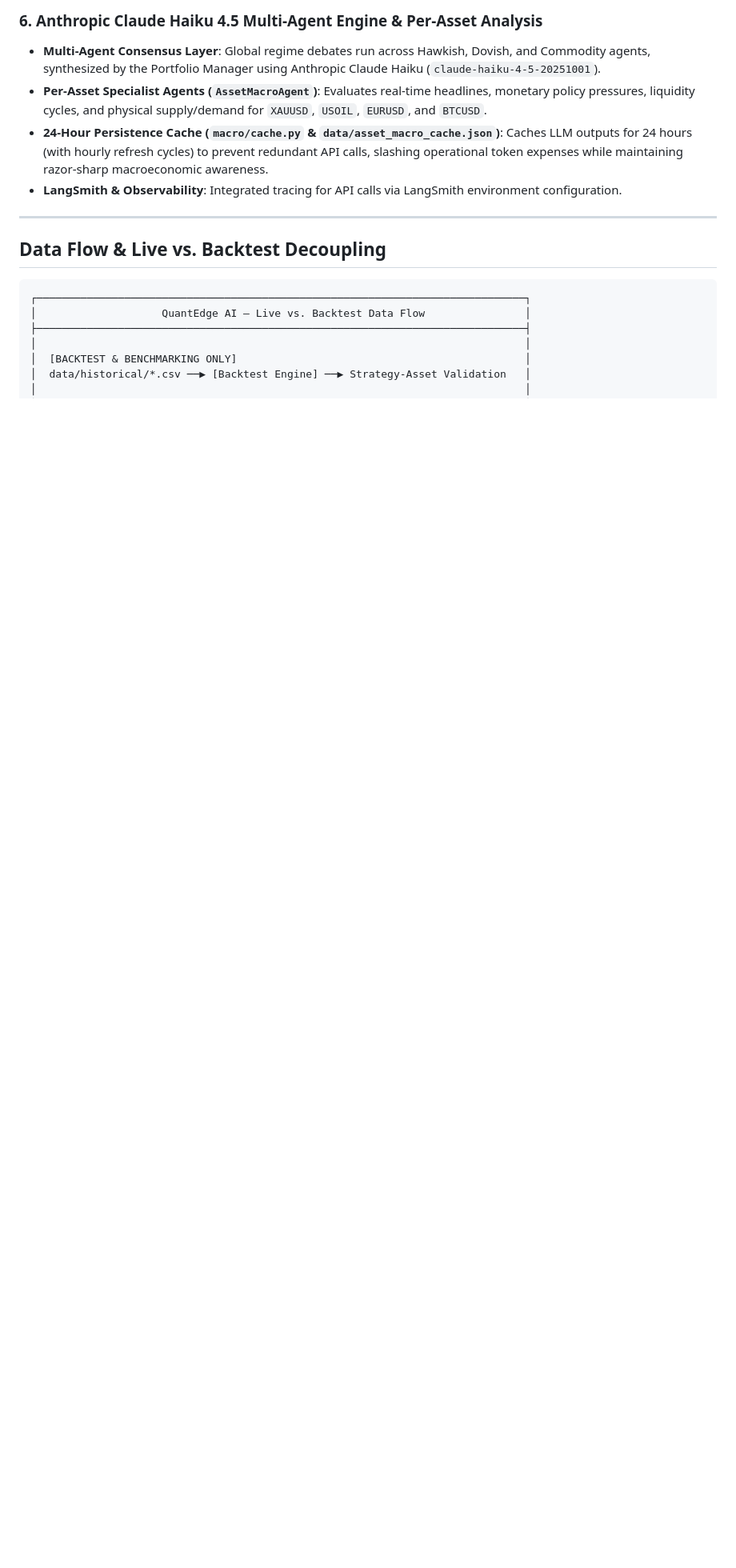
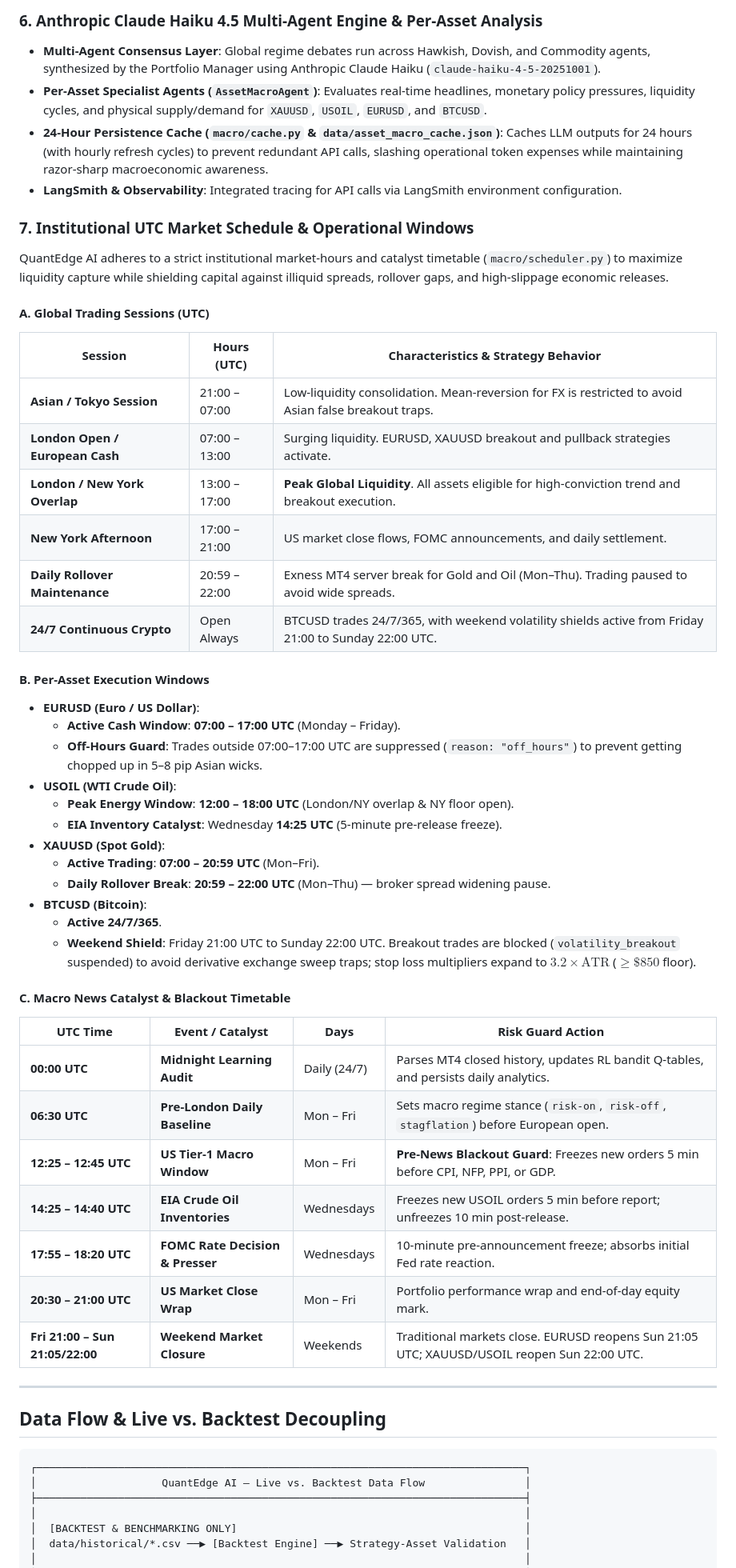
Before and after one commit to MynameisKoi/quantedge, a Markdown page: README.md, the part around the change. Shown at 80% size. GitHub-like rendering; blank space fills up the shorter version.

Commit message:
docs: add institutional UTC market schedule and operational windows to README

```diff
--- a/README.md
+++ b/README.md
@@ -129,6 +129,48 @@ Before any order reaches the Exness broker bridge:
 - **Per-Asset Specialist Agents (`AssetMacroAgent`)**: Evaluates real-time headlines, monetary policy pressures, liquidity cycles, and physical supply/demand for `XAUUSD`, `USOIL`, `EURUSD`, and `BTCUSD`.
 - **24-Hour Persistence Cache (`macro/cache.py` & `data/asset_macro_cache.json`)**: Caches LLM outputs for 24 hours (with hourly refresh cycles) to prevent redundant API calls, slashing operational token expenses while maintaining razor-sharp macroeconomic awareness.
 - **LangSmith & Observability**: Integrated tracing for API calls via LangSmith environment configuration.
+
+### 7. Institutional UTC Market Schedule & Operational Windows
+
+QuantEdge AI adheres to a strict institutional market-hours and catalyst timetable (`macro/scheduler.py`) to maximize liquidity capture while shielding capital against illiquid spreads, rollover gaps, and high-slippage economic releases.
+
+#### A. Global Trading Sessions (UTC)
+
+| Session | Hours (UTC) | Characteristics & Strategy Behavior |
+|---|---|---|
+| **Asian / Tokyo Session** | 21:00 – 07:00 | Low-liquidity consolidation. Mean-reversion for FX is restricted to avoid Asian false breakout traps. |
+| **London Open / European Cash** | 07:00 – 13:00 | Surging liquidity. EURUSD, XAUUSD breakout and pullback strategies activate. |
+| **London / New York Overlap** | 13:00 – 17:00 | **Peak Global Liquidity**. All assets eligible for high-conviction trend and breakout execution. |
+| **New York Afternoon** | 17:00 – 21:00 | US market close flows, FOMC announcements, and daily settlement. |
+| **Daily Rollover Maintenance** | 20:59 – 22:00 | Exness MT4 server break for Gold and Oil (Mon–Thu). Trading paused to avoid wide spreads. |
+| **24/7 Continuous Crypto** | Open Always | BTCUSD trades 24/7/365, with weekend volatility shields active from Friday 21:00 to Sunday 22:00 UTC. |
+
+#### B. Per-Asset Execution Windows
+
+* **EURUSD (Euro / US Dollar)**:
+  * **Active Cash Window**: **07:00 – 17:00 UTC** (Monday – Friday).
+  * **Off-Hours Guard**: Trades outside 07:00–17:00 UTC are suppressed (`reason: "off_hours"`) to prevent getting chopped up in 5–8 pip Asian wicks.
+* **USOIL (WTI Crude Oil)**:
+  * **Peak Energy Window**: **12:00 – 18:00 UTC** (London/NY overlap & NY floor open).
+  * **EIA Inventory Catalyst**: Wednesday **14:25 UTC** (5-minute pre-release freeze).
+* **XAUUSD (Spot Gold)**:
+  * **Active Trading**: **07:00 – 20:59 UTC** (Mon–Fri).
+  * **Daily Rollover Break**: **20:59 – 22:00 UTC** (Mon–Thu) — broker spread widening pause.
+* **BTCUSD (Bitcoin)**:
+  * **Active 24/7/365**.
+  * **Weekend Shield**: Friday 21:00 UTC to Sunday 22:00 UTC. Breakout trades are blocked (`volatility_breakout` suspended) to avoid derivative exchange sweep traps; stop loss multipliers expand to $3.2\times \text{ATR}$ ($\ge \$850$ floor).
+
+#### C. Macro News Catalyst & Blackout Timetable
+
+| UTC Time | Event / Catalyst | Days | Risk Guard Action |
+|---|---|---|---|
+| **00:00 UTC** | **Midnight Learning Audit** | Daily (24/7) | Parses MT4 closed history, updates RL bandit Q-tables, and persists daily analytics. |
+| **06:30 UTC** | **Pre-London Daily Baseline** | Mon – Fri | Sets macro regime stance (`risk-on`, `risk-off`, `stagflation`) before European open. |
+| **12:25 – 12:45 UTC** | **US Tier-1 Macro Window** | Mon – Fri | **Pre-News Blackout Guard**: Freezes new orders 5 min before CPI, NFP, PPI, or GDP. |
+| **14:25 – 14:40 UTC** | **EIA Crude Oil Inventories** | Wednesdays | Freezes new USOIL orders 5 min before report; unfreezes 10 min post-release. |
+| **17:55 – 18:20 UTC** | **FOMC Rate Decision & Presser**| Wednesdays | 10-minute pre-announcement freeze; absorbs initial Fed rate reaction. |
+| **20:30 – 21:00 UTC** | **US Market Close Wrap** | Mon – Fri | Portfolio performance wrap and end-of-day equity mark. |
+| **Fri 21:00 – Sun 21:05/22:00**| **Weekend Market Closure** | Weekends | Traditional markets close. EURUSD reopens Sun 21:05 UTC; XAUUSD/USOIL reopen Sun 22:00 UTC. |
 
 ---
 
```
